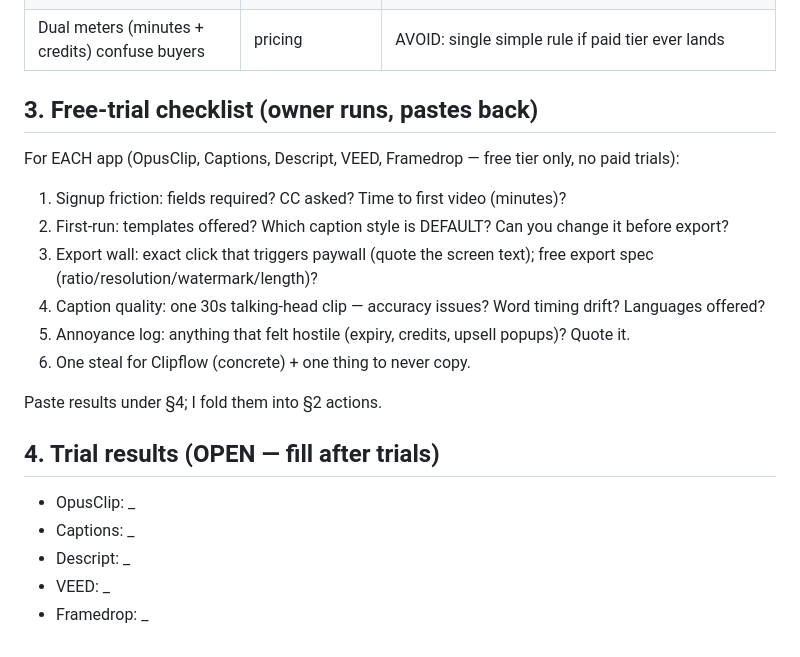
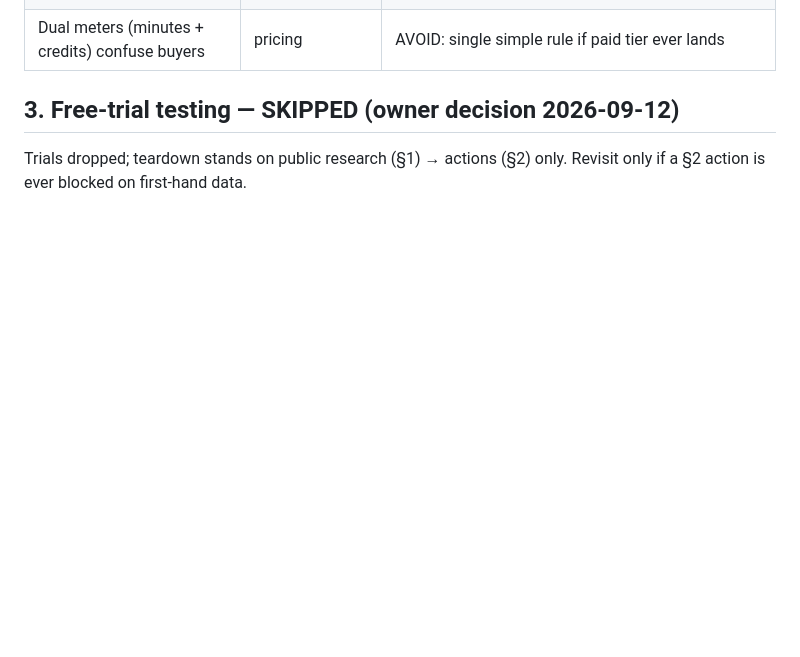
Before and after one commit to BimbitoPt/Clipflow, a Markdown page: docs/teardown.md, the part around the change. GitHub-like rendering; blank space fills up the shorter version.

Commit message:
docs: skip trial testing per owner decision

```diff
--- a/docs/teardown.md
+++ b/docs/teardown.md
@@ -57,22 +57,7 @@ Date: 2026-09-12. Sources: official sites/pricing/docs + App Store/Play + G2/Cap
 | Mobile skews positive (VEED 4.8★ app) | app shell | NOTE: PWA must feel native on phones; test export on mobile Chrome early (WebCodecs Android = MediaCodec, fine) |
 | Dual meters (minutes + credits) confuse buyers | pricing | AVOID: single simple rule if paid tier ever lands |
 
-## 3. Free-trial checklist (owner runs, pastes back)
+## 3. Free-trial testing — SKIPPED (owner decision 2026-09-12)
 
-For EACH app (OpusClip, Captions, Descript, VEED, Framedrop — free tier only, no paid trials):
-1. Signup friction: fields required? CC asked? Time to first video (minutes)?
-2. First-run: templates offered? Which caption style is DEFAULT? Can you change it before export?
-3. Export wall: exact click that triggers paywall (quote the screen text); free export spec (ratio/resolution/watermark/length)?
-4. Caption quality: one 30s talking-head clip — accuracy issues? Word timing drift? Languages offered?
-5. Annoyance log: anything that felt hostile (expiry, credits, upsell popups)? Quote it.
-6. One steal for Clipflow (concrete) + one thing to never copy.
-
-Paste results under §4; I fold them into §2 actions.
-
-## 4. Trial results (OPEN — fill after trials)
-
-- OpusClip: _
-- Captions: _
-- Descript: _
-- VEED: _
-- Framedrop: _
+Trials dropped; teardown stands on public research (§1) → actions (§2) only.
+Revisit only if a §2 action is ever blocked on first-hand data.
```
